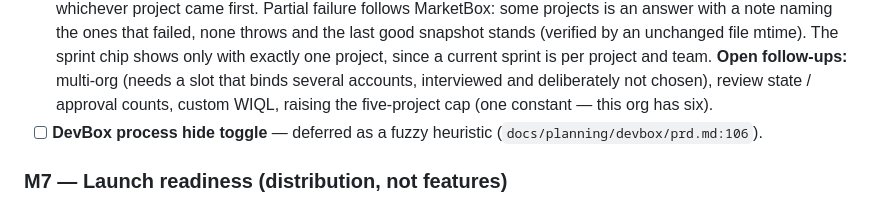
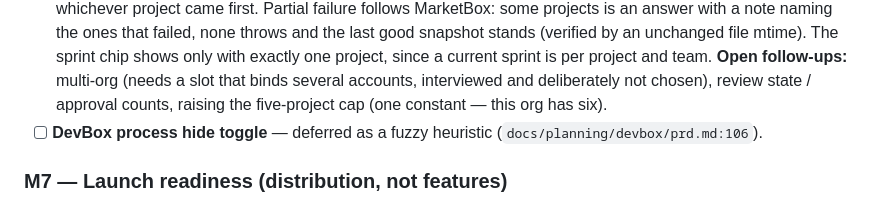
Before and after one commit to haqaliz/deck, a Markdown page: ROADMAP.md, the part around the change. Drawn GitHub-style.

```diff
--- a/ROADMAP.md
+++ b/ROADMAP.md
@@ -432,7 +432,7 @@ Deferred behind the new widgets by decision on 2026-08-22.
       with exactly one project, since a current sprint is per project and team.
       **Open follow-ups:** multi-org (needs a slot that binds several accounts,
       interviewed and deliberately not chosen), review state / approval counts,
-      custom WIQL, raising the five-project cap (one constant — this org has
+      raising the five-project cap (one constant — this org has
       six).
 - [ ] **DevBox process hide toggle** — deferred as a fuzzy heuristic
       (`docs/planning/devbox/prd.md:106`).
```
Also changed, not shown: README.md (+1 -1 lines).
